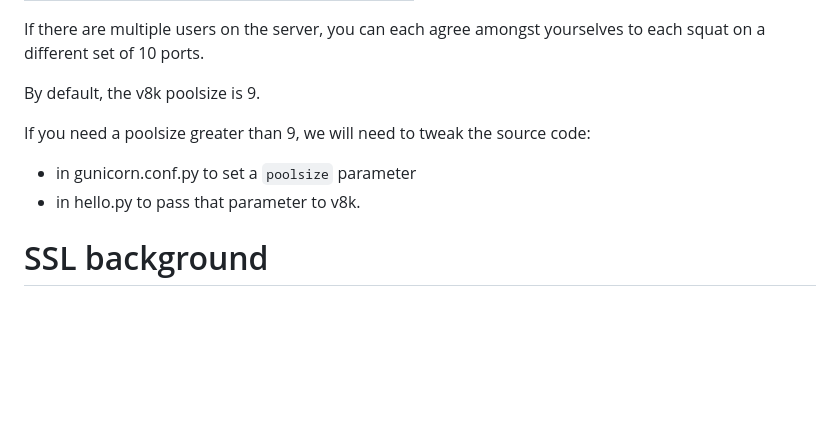
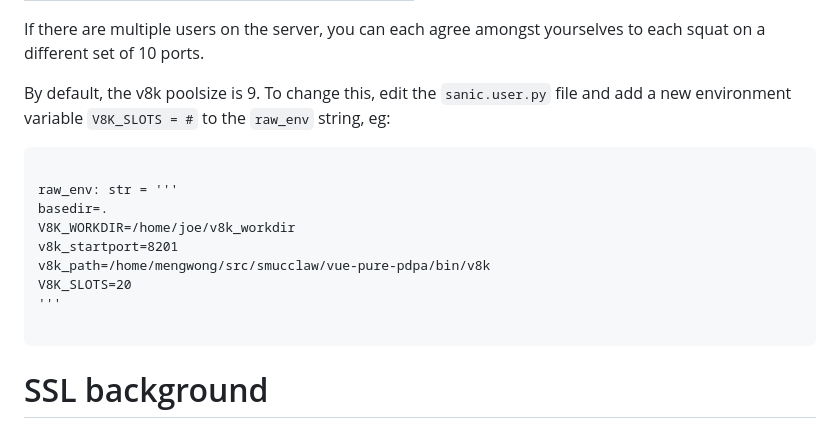
Before and after one commit to smucclaw/gsheet, a Markdown page: natural4-server/README.md, the part around the change. GitHub-like rendering; blank space fills up the shorter version.

Commit message:
Document V8K_SLOTS

````diff
--- a/natural4-server/README.md
+++ b/natural4-server/README.md
@@ -197,12 +197,20 @@ If there are multiple users on the server, you can each agree amongst
 yourselves to each squat on a different set of 10 ports.
 
 By default, the v8k poolsize is 9.
+To change this, edit the `sanic.user.py` file and add a new environment
+variable `V8K_SLOTS = #` to the `raw_env` string, eg:
 
-If you need a poolsize greater than 9, we will need to tweak the source
-code:
+```example
 
--   in gunicorn.conf.py to set a `poolsize` parameter
--   in hello.py to pass that parameter to v8k.
+raw_env: str = '''
+basedir=.
+V8K_WORKDIR=/home/joe/v8k_workdir
+v8k_startport=8201
+v8k_path=/home/mengwong/src/smucclaw/vue-pure-pdpa/bin/v8k
+V8K_SLOTS=20
+'''
+
+```
 
 # SSL background
 
````
